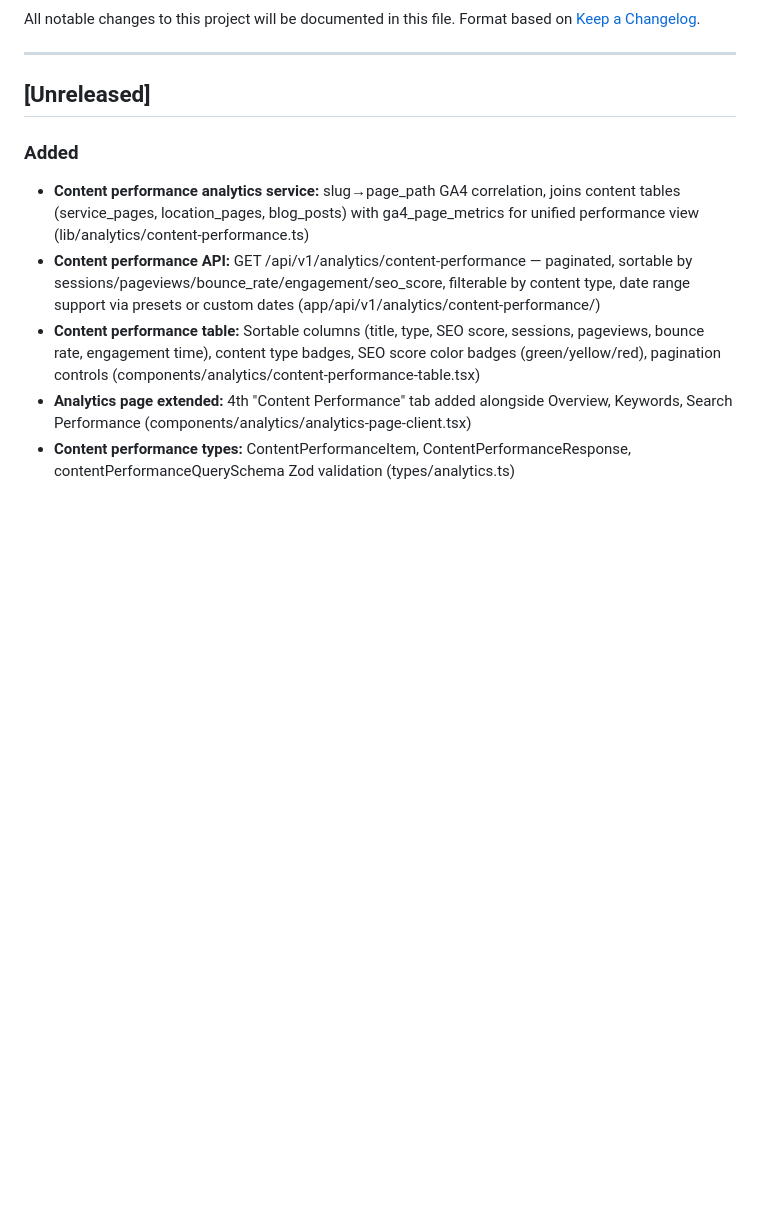
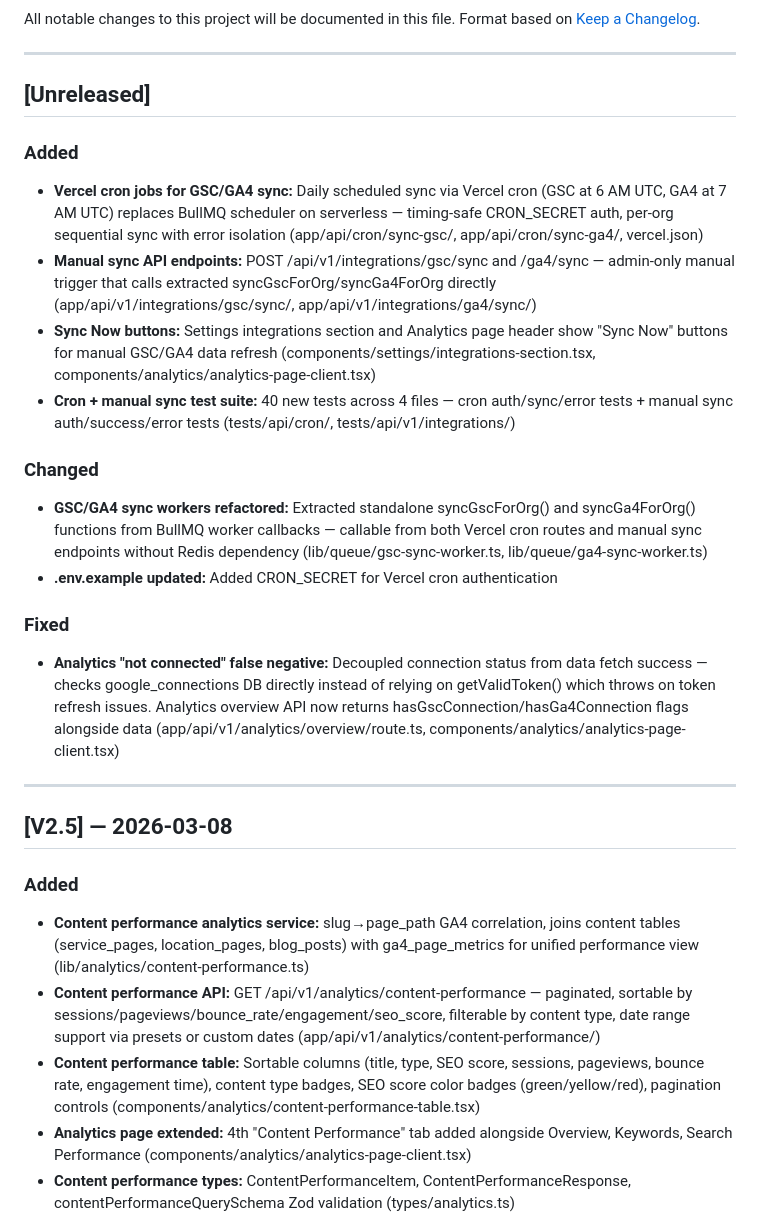
Before and after one commit to chuck146/authority-engine, a Markdown page: docs/changelog.md, the part around the change. Drawn GitHub-style; blank space fills up the shorter version.

```diff
--- a/docs/changelog.md
+++ b/docs/changelog.md
@@ -6,6 +6,26 @@ Format based on [Keep a Changelog](https://keepachangelog.com/en/1.1.0/).
 ---
 
 ## [Unreleased]
+
+### Added
+
+- **Vercel cron jobs for GSC/GA4 sync:** Daily scheduled sync via Vercel cron (GSC at 6 AM UTC, GA4 at 7 AM UTC) replaces BullMQ scheduler on serverless — timing-safe CRON_SECRET auth, per-org sequential sync with error isolation (app/api/cron/sync-gsc/, app/api/cron/sync-ga4/, vercel.json)
+- **Manual sync API endpoints:** POST /api/v1/integrations/gsc/sync and /ga4/sync — admin-only manual trigger that calls extracted syncGscForOrg/syncGa4ForOrg directly (app/api/v1/integrations/gsc/sync/, app/api/v1/integrations/ga4/sync/)
+- **Sync Now buttons:** Settings integrations section and Analytics page header show "Sync Now" buttons for manual GSC/GA4 data refresh (components/settings/integrations-section.tsx, components/analytics/analytics-page-client.tsx)
+- **Cron + manual sync test suite:** 40 new tests across 4 files — cron auth/sync/error tests + manual sync auth/success/error tests (tests/api/cron/, tests/api/v1/integrations/)
+
+### Changed
+
+- **GSC/GA4 sync workers refactored:** Extracted standalone syncGscForOrg() and syncGa4ForOrg() functions from BullMQ worker callbacks — callable from both Vercel cron routes and manual sync endpoints without Redis dependency (lib/queue/gsc-sync-worker.ts, lib/queue/ga4-sync-worker.ts)
+- **.env.example updated:** Added CRON_SECRET for Vercel cron authentication
+
+### Fixed
+
+- **Analytics "not connected" false negative:** Decoupled connection status from data fetch success — checks google_connections DB directly instead of relying on getValidToken() which throws on token refresh issues. Analytics overview API now returns hasGscConnection/hasGa4Connection flags alongside data (app/api/v1/analytics/overview/route.ts, components/analytics/analytics-page-client.tsx)
+
+---
+
+## [V2.5] — 2026-03-08
 
 ### Added
 
```
Also changed, not shown: docs/architecture.md (+13 -6 lines), docs/project_status.md (+9 -0 lines).
